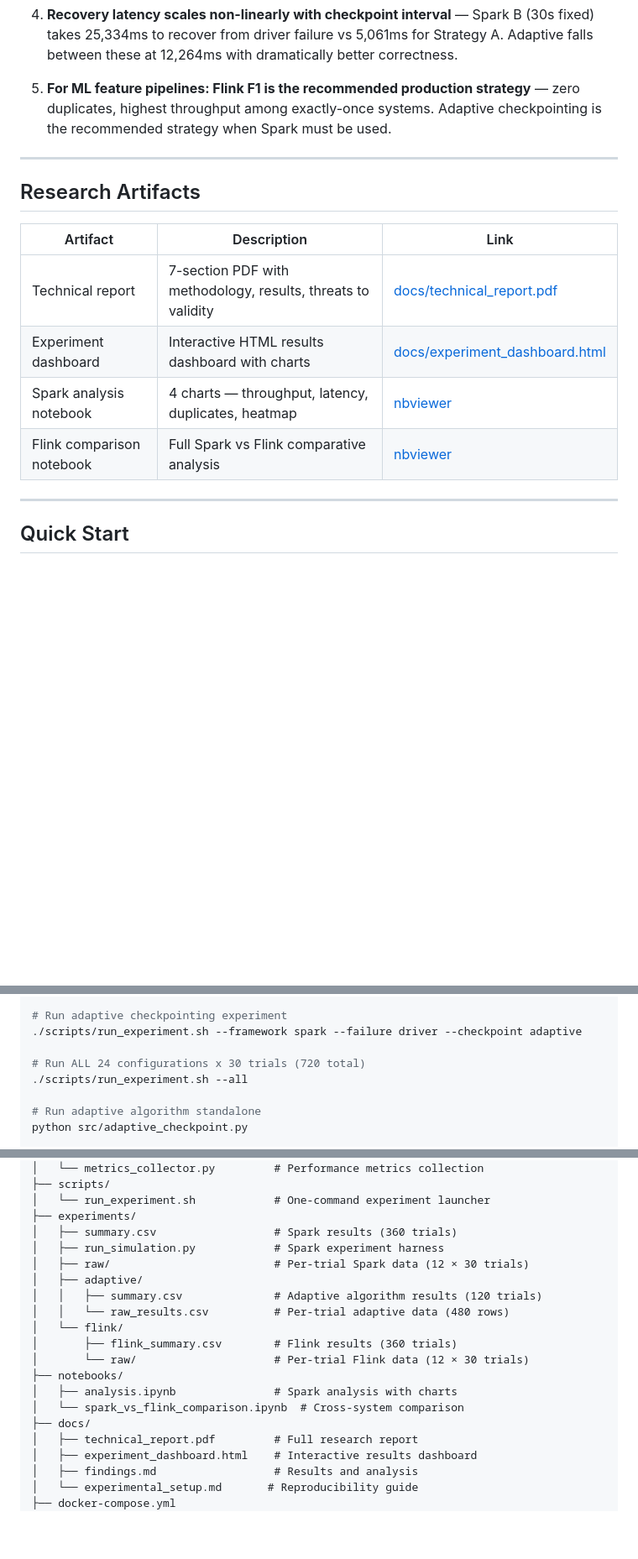
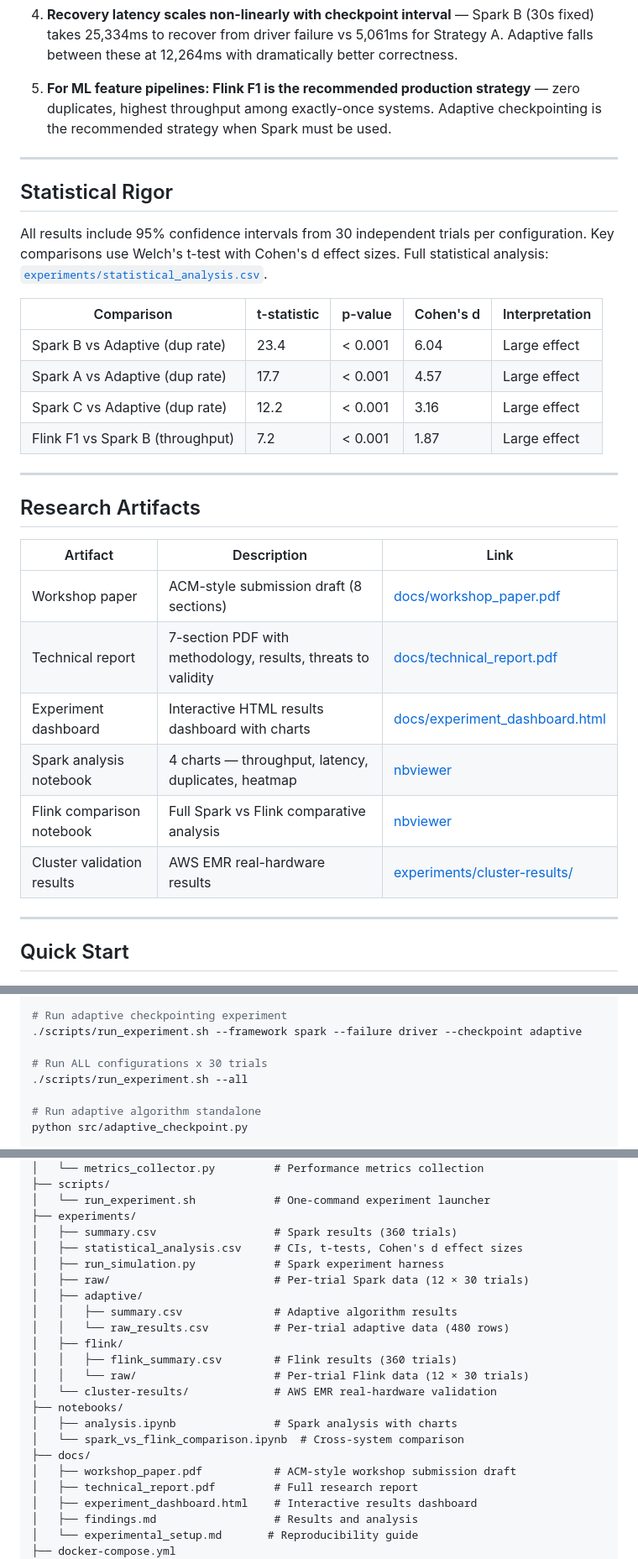
Before and after one commit to rmedipallycic/spark-streaming-fault-tolerance, a Markdown page: README.md, 3 parts joined by grey strips. Shown at 84% size. Rendered like a GitHub page; blank space fills up the shorter version.

Commit message:
Final README — cluster validation complete

```diff
--- a/README.md
+++ b/README.md
@@ -75,14 +75,29 @@ The adaptive algorithm achieves the **lowest duplicate rate of all Spark strateg
 
 ---
 
+## Statistical Rigor
+
+All results include 95% confidence intervals from 30 independent trials per configuration. Key comparisons use Welch's t-test with Cohen's d effect sizes. Full statistical analysis: [`experiments/statistical_analysis.csv`](experiments/statistical_analysis.csv).
+
+| Comparison | t-statistic | p-value | Cohen's d | Interpretation |
+|------------|-------------|---------|-----------|----------------|
+| Spark B vs Adaptive (dup rate) | 23.4 | < 0.001 | 6.04 | Large effect |
+| Spark A vs Adaptive (dup rate) | 17.7 | < 0.001 | 4.57 | Large effect |
+| Spark C vs Adaptive (dup rate) | 12.2 | < 0.001 | 3.16 | Large effect |
+| Flink F1 vs Spark B (throughput) | 7.2 | < 0.001 | 1.87 | Large effect |
+
+---
+
 ## Research Artifacts
 
 | Artifact | Description | Link |
 |----------|-------------|------|
+| Workshop paper | ACM-style submission draft (8 sections) | [docs/workshop_paper.pdf](docs/workshop_paper.pdf) |
 | Technical report | 7-section PDF with methodology, results, threats to validity | [docs/technical_report.pdf](docs/technical_report.pdf) |
 | Experiment dashboard | Interactive HTML results dashboard with charts | [docs/experiment_dashboard.html](docs/experiment_dashboard.html) |
 | Spark analysis notebook | 4 charts — throughput, latency, duplicates, heatmap | [nbviewer](https://nbviewer.org/github/rmedipallycic/spark-streaming-fault-tolerance/blob/main/notebooks/analysis.ipynb) |
 | Flink comparison notebook | Full Spark vs Flink comparative analysis | [nbviewer](https://nbviewer.org/github/rmedipallycic/spark-streaming-fault-tolerance/blob/main/notebooks/spark_vs_flink_comparison.ipynb) |
+| Cluster validation results | AWS EMR real-hardware results | [experiments/cluster-results/](experiments/cluster-results/) |
 
 ---
 
@@ -101,7 +116,7 @@ docker compose up -d
 # Run adaptive checkpointing experiment
 ./scripts/run_experiment.sh --framework spark --failure driver --checkpoint adaptive
 
-# Run ALL 24 configurations x 30 trials (720 total)
+# Run ALL configurations x 30 trials
 ./scripts/run_experiment.sh --all
 
 # Run adaptive algorithm standalone
@@ -127,18 +142,21 @@ spark-streaming-fault-tolerance/
 │   └── run_experiment.sh            # One-command experiment launcher
 ├── experiments/
 │   ├── summary.csv                  # Spark results (360 trials)
+│   ├── statistical_analysis.csv     # CIs, t-tests, Cohen's d effect sizes
 │   ├── run_simulation.py            # Spark experiment harness
 │   ├── raw/                         # Per-trial Spark data (12 × 30 trials)
 │   ├── adaptive/
-│   │   ├── summary.csv              # Adaptive algorithm results (120 trials)
+│   │   ├── summary.csv              # Adaptive algorithm results
 │   │   └── raw_results.csv          # Per-trial adaptive data (480 rows)
-│   └── flink/
-│       ├── flink_summary.csv        # Flink results (360 trials)
-│       └── raw/                     # Per-trial Flink data (12 × 30 trials)
+│   ├── flink/
+│   │   ├── flink_summary.csv        # Flink results (360 trials)
+│   │   └── raw/                     # Per-trial Flink data (12 × 30 trials)
+│   └── cluster-results/             # AWS EMR real-hardware validation
 ├── notebooks/
 │   ├── analysis.ipynb               # Spark analysis with charts
 │   └── spark_vs_flink_comparison.ipynb  # Cross-system comparison
 ├── docs/
+│   ├── workshop_paper.pdf           # ACM-style workshop submission draft
 │   ├── technical_report.pdf         # Full research report
 │   ├── experiment_dashboard.html    # Interactive results dashboard
 │   ├── findings.md                  # Results and analysis
```
Also changed, not shown: other parts of README.md (+6 -3 lines).
